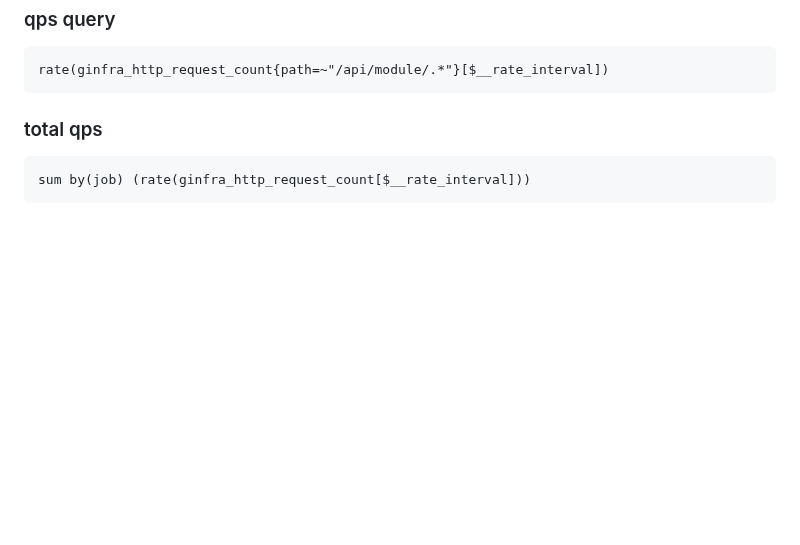
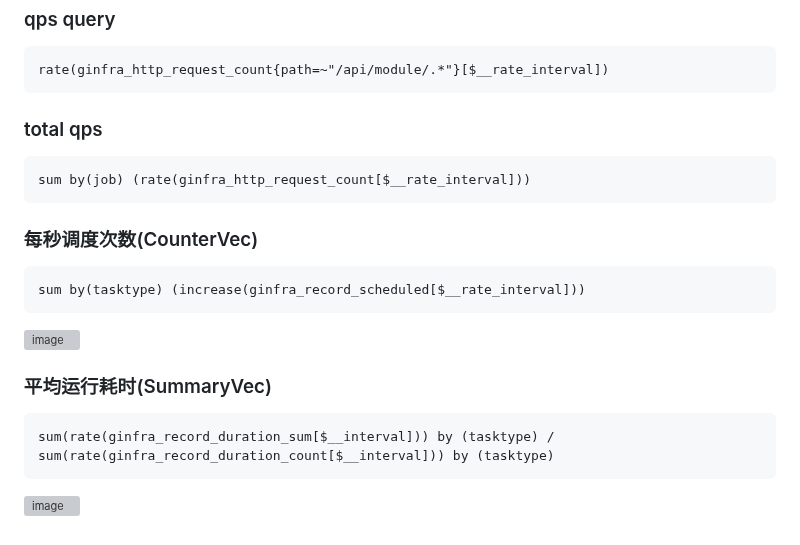
Before and after one commit to huangbucheng/huangbucheng.github.io, a Markdown page: PrometheusAlert.md, the part around the change. Rendered like a GitHub page; blank space fills up the shorter version; grey boxes are pictures that could not be loaded.

````diff
--- a/PrometheusAlert.md
+++ b/PrometheusAlert.md
@@ -714,3 +714,15 @@ rate(ginfra_http_request_count{path=~"/api/module/.*"}[$__rate_interval])
 ```
 sum by(job) (rate(ginfra_http_request_count[$__rate_interval]))
 ```
+
+### 每秒调度次数(CounterVec)
+```
+sum by(tasktype) (increase(ginfra_record_scheduled[$__rate_interval]))
+```
+![image](https://github.com/huangbucheng/huangbucheng.github.io/assets/16696251/bc0c18fa-2e2e-4551-a585-0442c88f1889)
+
+### 平均运行耗时(SummaryVec)
+```
+sum(rate(ginfra_record_duration_sum[$__interval])) by (tasktype) / sum(rate(ginfra_record_duration_count[$__interval])) by (tasktype)
+```
+![image](https://github.com/huangbucheng/huangbucheng.github.io/assets/16696251/f7e605a7-65d1-44c8-bb94-78c23e9a32ab)
````
